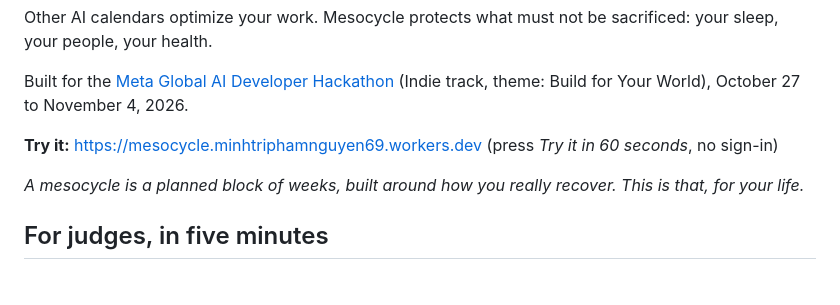
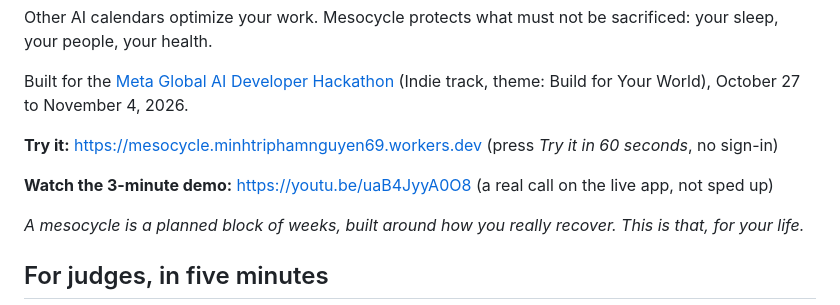
Before and after one commit to mtri0407/mesocycle, a Markdown page: README.md, the part around the change. GitHub-like rendering; blank space fills up the shorter version.

Commit message:
Demo video link

```diff
--- a/README.md
+++ b/README.md
@@ -7,6 +7,8 @@ Other AI calendars optimize your work. Mesocycle protects what must not be sacri
 Built for the [Meta Global AI Developer Hackathon](https://cerebralvalley.ai/e/meta-ai-developer-hackathon) (Indie track, theme: Build for Your World), October 27 to November 4, 2026.
 
 **Try it:** https://mesocycle.minhtriphamnguyen69.workers.dev (press *Try it in 60 seconds*, no sign-in)
+
+**Watch the 3-minute demo:** https://youtu.be/uaB4JyyA0O8 (a real call on the live app, not sped up)
 
 *A mesocycle is a planned block of weeks, built around how you really recover. This is that, for your life.*
 
```
Also changed, not shown: docs/SUBMISSION.md (+1 -1 lines).
